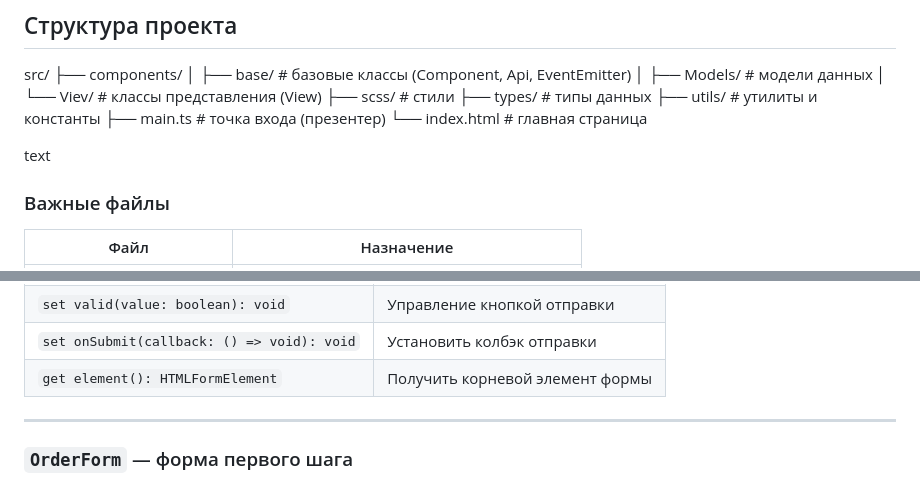
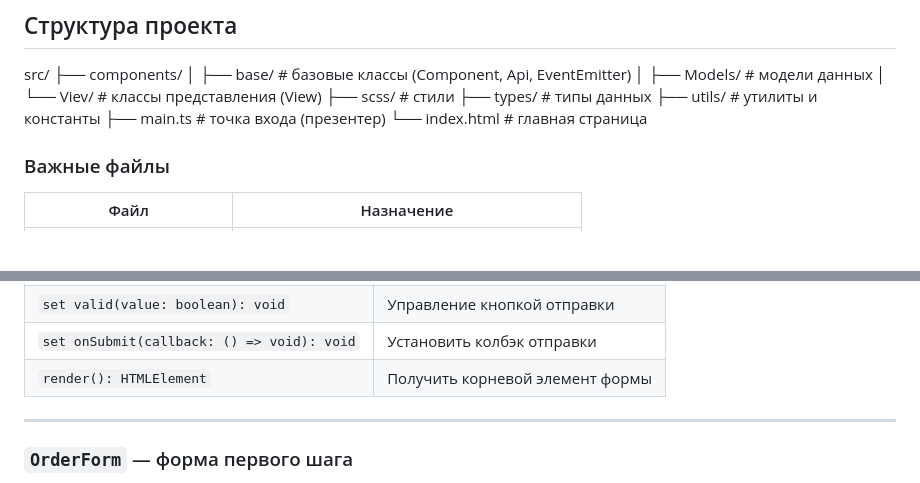
Before and after one commit to vacheslavKoz/weblarek, a Markdown page: README.md, 2 parts joined by grey strips. GitHub-like rendering; blank space fills up the shorter version.

```diff
--- a/README.md
+++ b/README.md
@@ -18,7 +18,6 @@ src/
 ├── main.ts # точка входа (презентер)
 └── index.html # главная страница
 
-text
 
 ### Важные файлы
 
@@ -403,7 +395,7 @@ text
 | `set errors(value: string): void` | Показать ошибку |
 | `set valid(value: boolean): void` | Управление кнопкой отправки |
 | `set onSubmit(callback: () => void): void` | Установить колбэк отправки |
-| `get element(): HTMLFormElement` | Получить корневой элемент формы |
+| `render(): HTMLElement` | Получить корневой элемент формы |
 
 ---
 
```
Also changed, not shown: other parts of README.md (+1 -8 lines).
